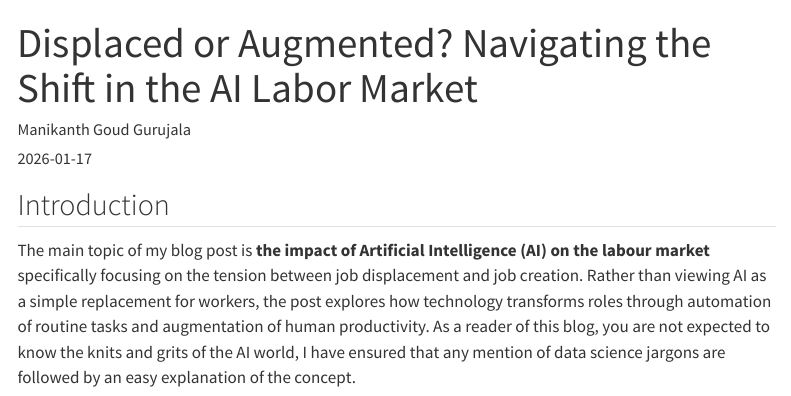
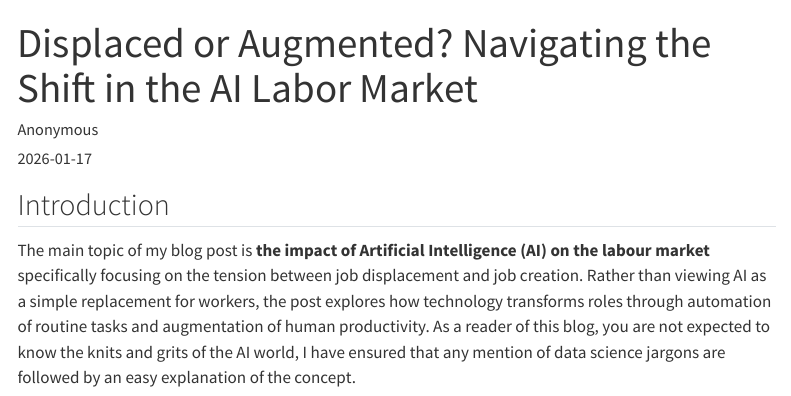
Before and after one commit to goudmani/my-firstds-blog, a Quarto document (posts/ai-job-market/index.qmd): the page in a window 1100 px wide, from its top. Rendered offline with R 4.5, knitr and Pandoc in place of Quarto, with nearby package versions; menus at the side of the page are left out.

Commit message:
Author name changed

```diff
--- a/posts/ai-job-market/index.qmd
+++ b/posts/ai-job-market/index.qmd
@@ -1,6 +1,6 @@
 ---
 title: "Displaced or Augmented? Navigating the Shift in the AI Labor Market"
-author: "Manikanth Goud Gurujala"
+author: "Anonymous"
 date: "2026-01-17"
 categories: [Analysis, Economics, Data Science]
 # Layout Options
```
Also changed, not shown: docs/search.json, 3 other files.
